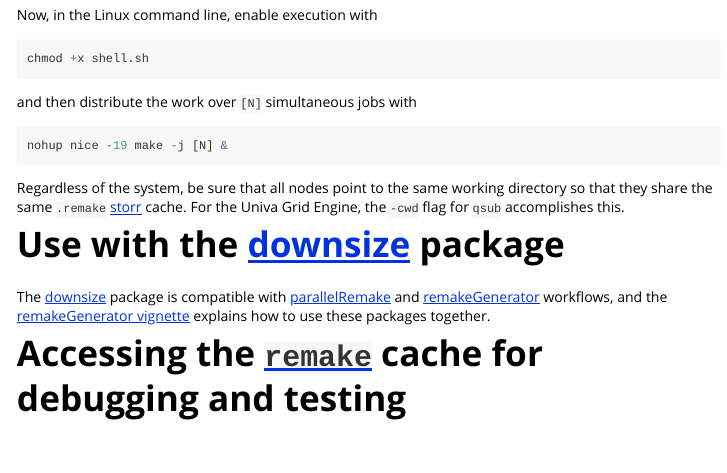
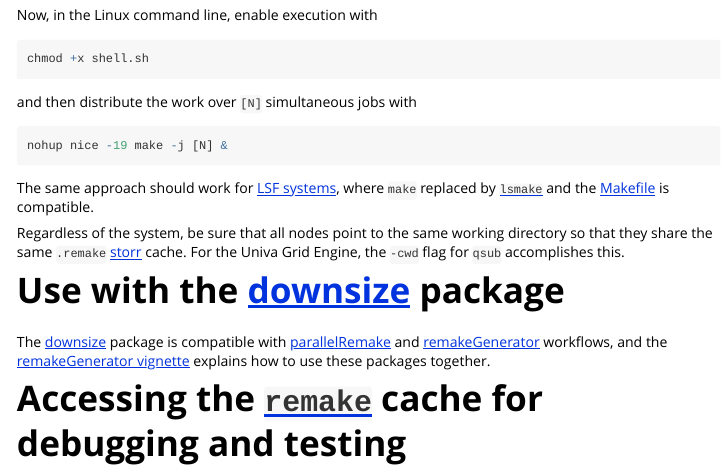
Before and after one commit to wlandau/parallelRemake, an R Markdown document (vignettes/parallelRemake.Rmd): the page in a window 1100 px wide, from 1520 px down. Rendered offline with R 4.5, knitr and Pandoc, with nearby package versions.

Commit message:
Fix #5
See the HPC section of the vignette

````diff
--- a/vignettes/parallelRemake.Rmd
+++ b/vignettes/parallelRemake.Rmd
@@ -82,6 +82,8 @@
 nohup nice -19 make -j [N] &
 ```
 
+The same approach should work for [LSF systems](https://en.wikipedia.org/wiki/Platform_LSF), where `make` replaced by [`lsmake`](https://www.ibm.com/support/knowledgecenter/SSETD4_9.1.3/lsf_admin/lsmake_how_works_lsf.html) and the [Makefile](https://www.gnu.org/software/make/) is compatible.
+
 Regardless of the system, be sure that all nodes point to the same working directory so that they share the same `.remake` [storr](https://github.com/richfitz/storr) cache. For the Univa Grid Engine, the `-cwd` flag for `qsub` accomplishes this.
 
 # Use with the [downsize](https://github.com/wlandau/downsize) package
````
